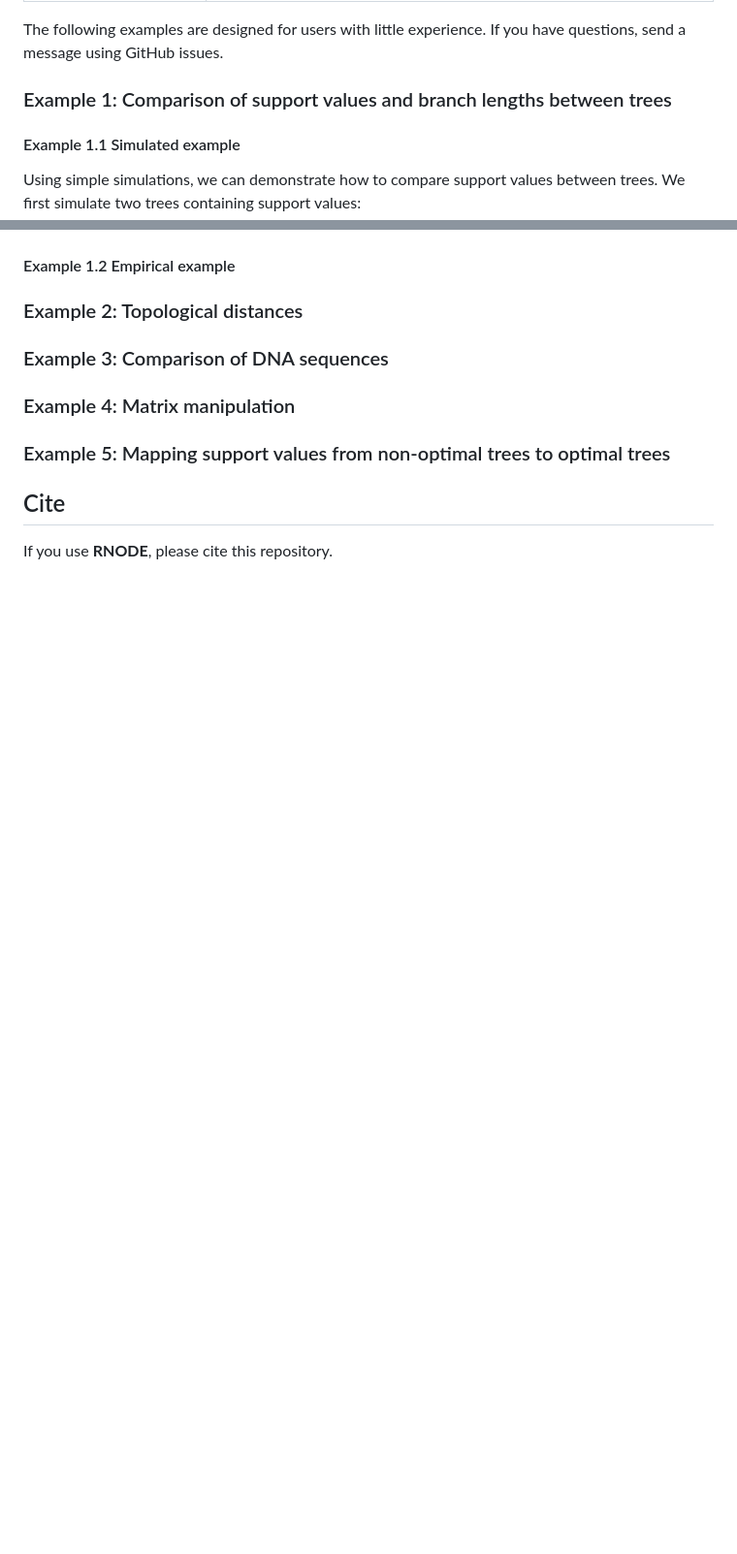
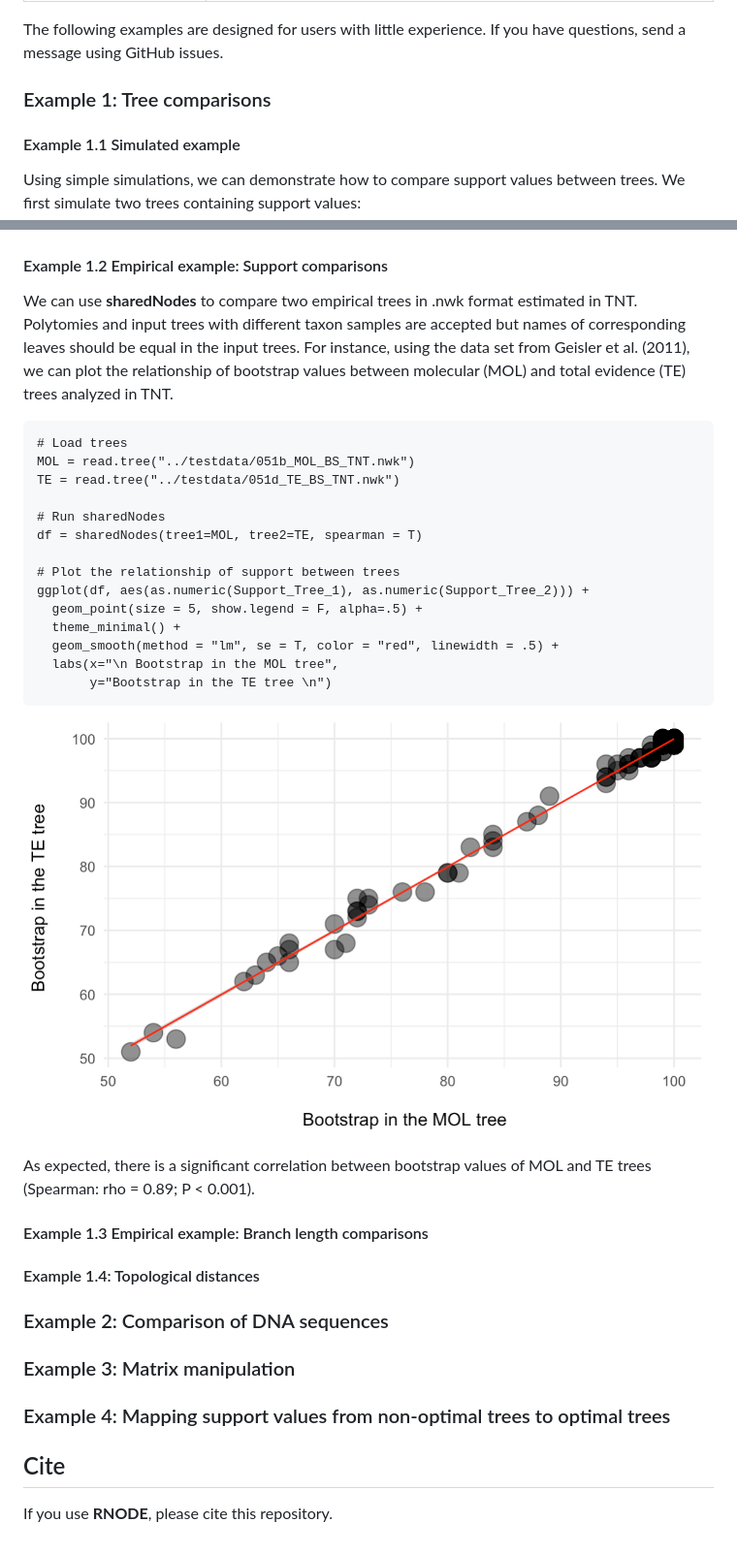
Before and after one commit to danimelsz/RNODE, a Markdown page: README.md, 2 parts joined by grey strips. Shown: that part at 97% size. Rendered like a GitHub page; pictures changed too: tutorial/example1.2_correlation.png (added); blank space fills up the shorter version.

Commit message:
tutorial updated and sharedNodes Spearman corrected

````diff
--- a/README.md
+++ b/README.md
@@ -36,7 +36,7 @@ The following functions are available in **RNODE**:
 
 The following examples are designed for users with little experience. If you have questions, send a message using GitHub issues.
 
-### Example 1: Comparison of support values and branch lengths between trees
+### Example 1: Tree comparisons
 
 #### Example 1.1 Simulated example
 
@@ -103,17 +103,42 @@ uniqueNodes(a, b, composition=T, dataframe=T,
   <a href="tutorial/example1.1_unique.png"><img src="tutorial/example1.1_unique.png" alt="df" width="100%"></a>
 </p>
 
-#### Example 1.2 Empirical example
+#### Example 1.2 Empirical example: Support comparisons
 
+We can use **sharedNodes** to compare two empirical trees in .nwk format estimated in TNT. Polytomies and input trees with different taxon samples are accepted but names of corresponding leaves should be equal in the input trees. For instance, using the data set from Geisler et al. (2011), we can plot the relationship of bootstrap values between molecular (MOL) and total evidence (TE) trees analyzed in TNT.
 
+```
+# Load trees
+MOL = read.tree("../testdata/051b_MOL_BS_TNT.nwk")
+TE = read.tree("../testdata/051d_TE_BS_TNT.nwk")
 
-### Example 2: Topological distances
+# Run sharedNodes
+df = sharedNodes(tree1=MOL, tree2=TE, spearman = T)
 
-### Example 3: Comparison of DNA sequences
+# Plot the relationship of support between trees
+ggplot(df, aes(as.numeric(Support_Tree_1), as.numeric(Support_Tree_2))) +
+  geom_point(size = 5, show.legend = F, alpha=.5) +
+  theme_minimal() +
+  geom_smooth(method = "lm", se = T, color = "red", linewidth = .5) +
+  labs(x="\n Bootstrap in the MOL tree",
+       y="Bootstrap in the TE tree \n")
+```
 
-### Example 4: Matrix manipulation
+<p align="center">
+  <a href="tutorial/example1.2_correlation.png"><img src="tutorial/example1.2_correlation.png" alt="df" width="100%"></a>
+</p>
 
-### Example 5: Mapping support values from non-optimal trees to optimal trees
+As expected, there is a significant correlation between bootstrap values of MOL and TE trees (Spearman: rho = 0.89; P < 0.001).
+
+#### Example 1.3 Empirical example: Branch length comparisons
+
+#### Example 1.4: Topological distances
+
+### Example 2: Comparison of DNA sequences
+
+### Example 3: Matrix manipulation
+
+### Example 4: Mapping support values from non-optimal trees to optimal trees
 
 ## Cite
 
````
Also changed, not shown: 9 other files.
